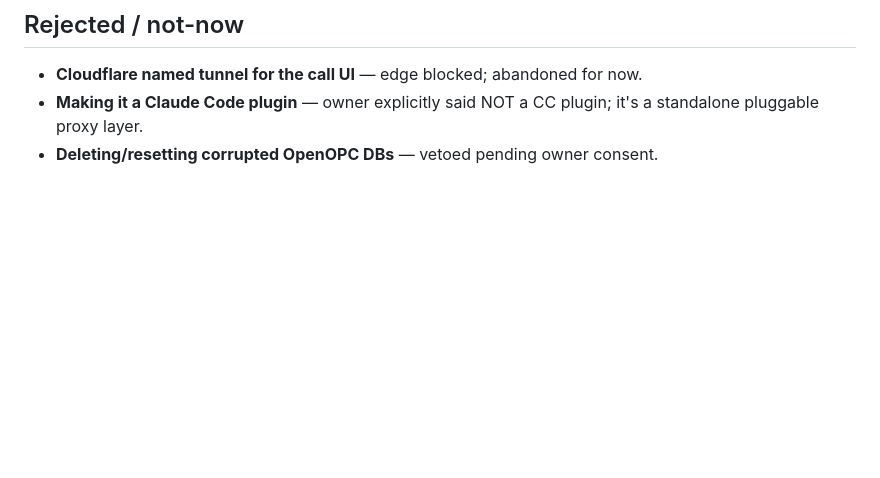
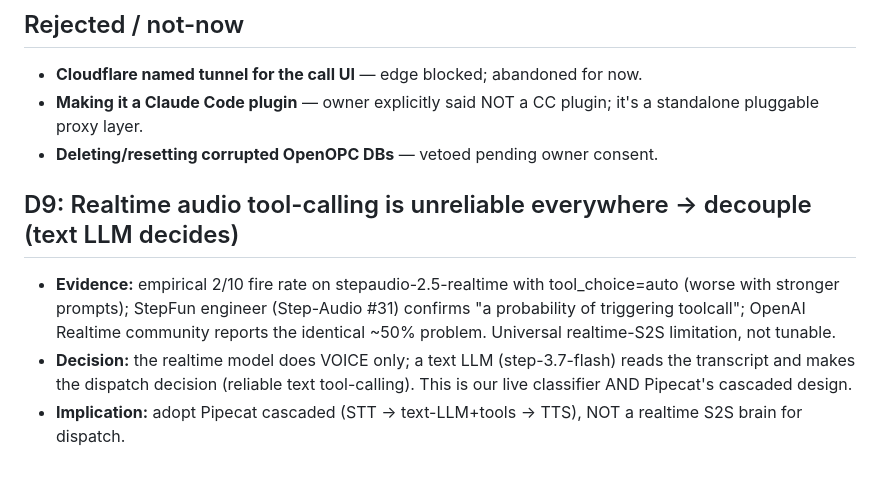
Before and after one commit to onezion12344/AnyVibe, a Markdown page: docs/DECISIONS.md, the part around the change. GitHub-like rendering; blank space fills up the shorter version.

```diff
--- a/docs/DECISIONS.md
+++ b/docs/DECISIONS.md
@@ -36,3 +36,8 @@ Context → options → decision → rationale. Includes rejected options.
 - **Cloudflare named tunnel for the call UI** — edge blocked; abandoned for now.
 - **Making it a Claude Code plugin** — owner explicitly said NOT a CC plugin; it's a standalone pluggable proxy layer.
 - **Deleting/resetting corrupted OpenOPC DBs** — vetoed pending owner consent.
+
+## D9: Realtime audio tool-calling is unreliable everywhere → decouple (text LLM decides)
+- **Evidence:** empirical 2/10 fire rate on stepaudio-2.5-realtime with tool_choice=auto (worse with stronger prompts); StepFun engineer (Step-Audio #31) confirms "a probability of triggering toolcall"; OpenAI Realtime community reports the identical ~50% problem. Universal realtime-S2S limitation, not tunable.
+- **Decision:** the realtime model does VOICE only; a text LLM (step-3.7-flash) reads the transcript and makes the dispatch decision (reliable text tool-calling). This is our live classifier AND Pipecat's cascaded design.
+- **Implication:** adopt Pipecat cascaded (STT → text-LLM+tools → TTS), NOT a realtime S2S brain for dispatch.
```
Also changed, not shown: docs/research/stepfun-realtime-tool-calling.md (added, +231 -0 lines).
